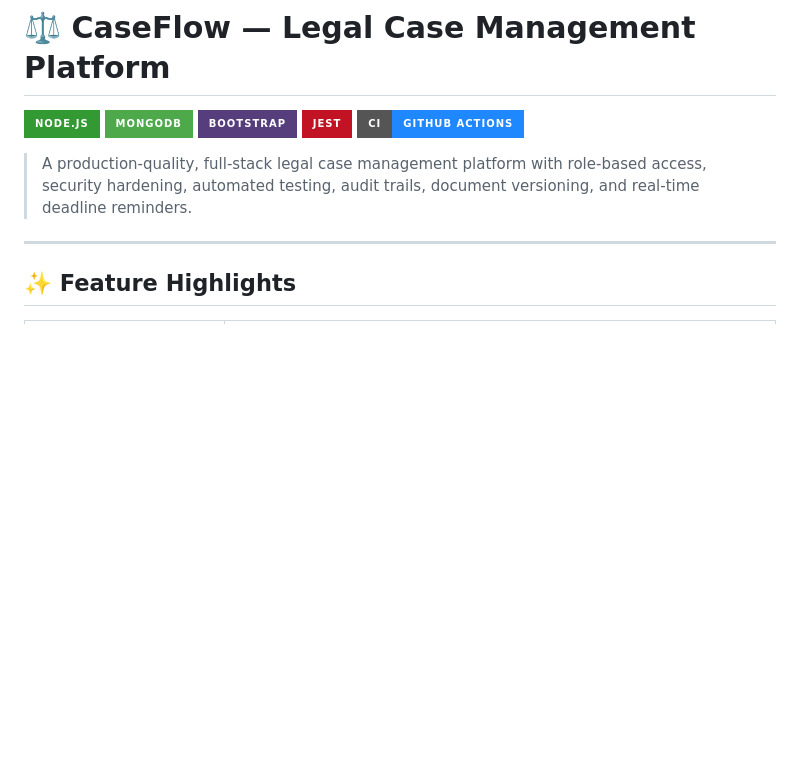
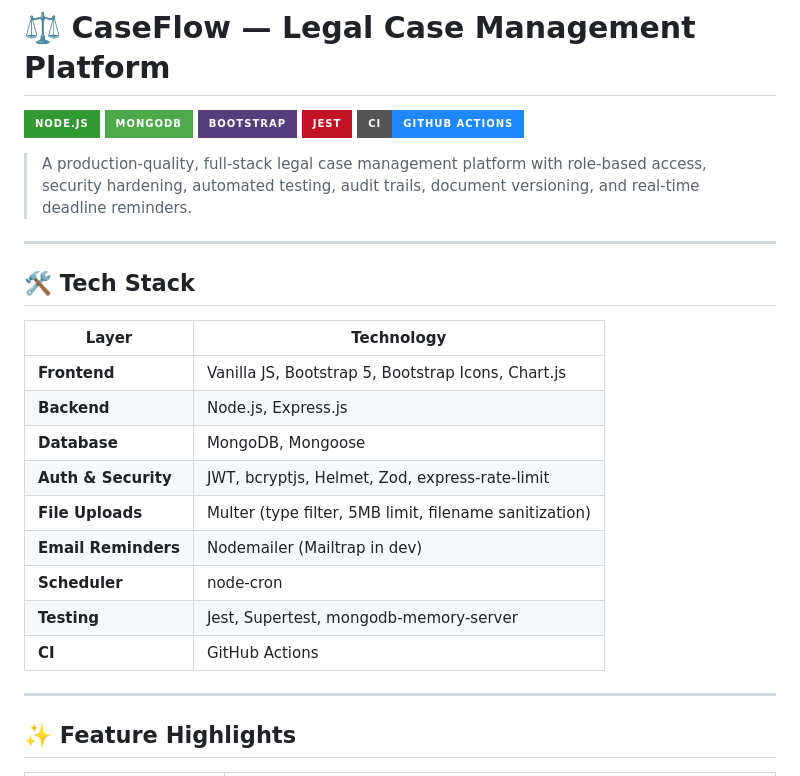
Before and after one commit to naveena-zen/CaseFlow, a Markdown page: README.md, the part around the change. Drawn GitHub-style; badges without logos; blank space fills up the shorter version.

```diff
--- a/README.md
+++ b/README.md
@@ -7,6 +7,22 @@
 ![CI](https://img.shields.io/badge/CI-GitHub_Actions-2088FF?style=for-the-badge&logo=github-actions&logoColor=white)
 
 > A production-quality, full-stack legal case management platform with role-based access, security hardening, automated testing, audit trails, document versioning, and real-time deadline reminders.
+
+---
+
+## 🛠️ Tech Stack
+
+| Layer | Technology |
+|-------|-----------|
+| **Frontend** | Vanilla JS, Bootstrap 5, Bootstrap Icons, Chart.js |
+| **Backend** | Node.js, Express.js |
+| **Database** | MongoDB, Mongoose |
+| **Auth & Security** | JWT, bcryptjs, Helmet, Zod, express-rate-limit |
+| **File Uploads** | Multer (type filter, 5MB limit, filename sanitization) |
+| **Email Reminders** | Nodemailer (Mailtrap in dev) |
+| **Scheduler** | node-cron |
+| **Testing** | Jest, Supertest, mongodb-memory-server |
+| **CI** | GitHub Actions |
 
 ---
 
```
